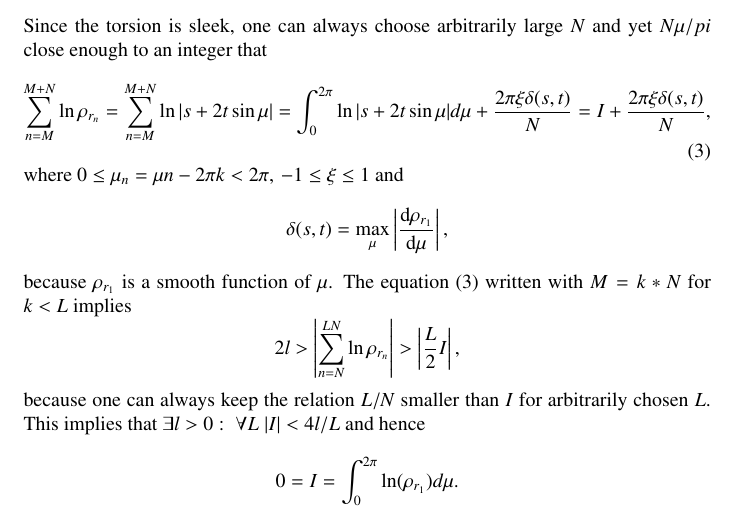
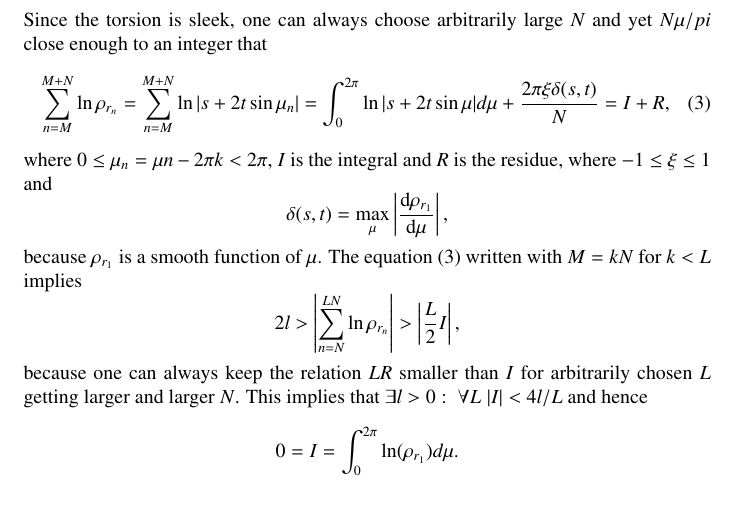
Before and after one commit to dmitrievdv/ether, a LaTeX document (ether.tex): part of page 2 of 3, cut so that both start at the same text. Compiled offline with pdfLaTeX.

Commit message:
small typo fixes

```diff
--- a/ether.tex
+++ b/ether.tex
@@ -127,14 +127,14 @@
              \; \left|\sum_{n=M}^{M+N}\ln\rho_{ r_n} \right| < 2l
         .\ee
         Since the torsion is sleek, one can always choose arbitrarily large $N$ and yet $N\mu/pi$ close enough to an integer that \be\label{eq:appint}
-            \sum_{n=M}^{M+N}\ln\rho_{ r_n} = \sum_{n=M}^{M+N}\ln|s + 2t \sin\mu| = \int_0^{2\pi} \ln |s + 2t \sin\mu| d\mu + \frac{2\pi\xi\delta(s,t)}N  = I +  \frac{2\pi\xi\delta(s,t)}N,
-        \ee where $0 \le \mu_n = \mu n - 2\pi k < 2 \pi,\, -1\le\xi\le1 $ and  $$
+            \sum_{n=M}^{M+N}\ln\rho_{ r_n} = \sum_{n=M}^{M+N}\ln|s + 2t \sin\mu_n| = \int_0^{2\pi} \ln |s + 2t \sin\mu| d\mu + \frac{2\pi\xi\delta(s,t)}N  = I + R,
+        \ee where $0 \le \mu_n = \mu n - 2\pi k < 2 \pi$, $I$ is the integral and $R$ is the residue, where  $-1\le\xi\le1 $ and  $$
             \delta(s,t)= \max_{\mu}\left| \frac{\df{\rho_{ r_1}}}{\df{\mu}} \right|,
         $$  because ${\rho_{ r_1}}$ is a smooth function of $\mu$.
-        The equation (\ref{eq:appint}) written with $M=k*N$ for $k<L$ implies $$
+        The equation (\ref{eq:appint}) written with $M=kN$ for $k<L$ implies $$
             2l>\left|\sum_{n=N}^{LN}\ln\rho_{ r_n}\right| >\left|\frac L 2 I \right|,
         $$
-        because one can always keep the relation $L/N$ smaller than $I$ for arbitrarily chosen $L$.
+        because one can always keep the relation $LR$ smaller than $I$ for arbitrarily chosen $L$ getting larger and larger $N$.
         This implies that $ \exists l>0:\; \forall L\; |I|<4l/L$ and hence $$
             0 = I = \int_0^{2\pi} \ln (\rho_{r_1}) d\mu
         .$$
```
